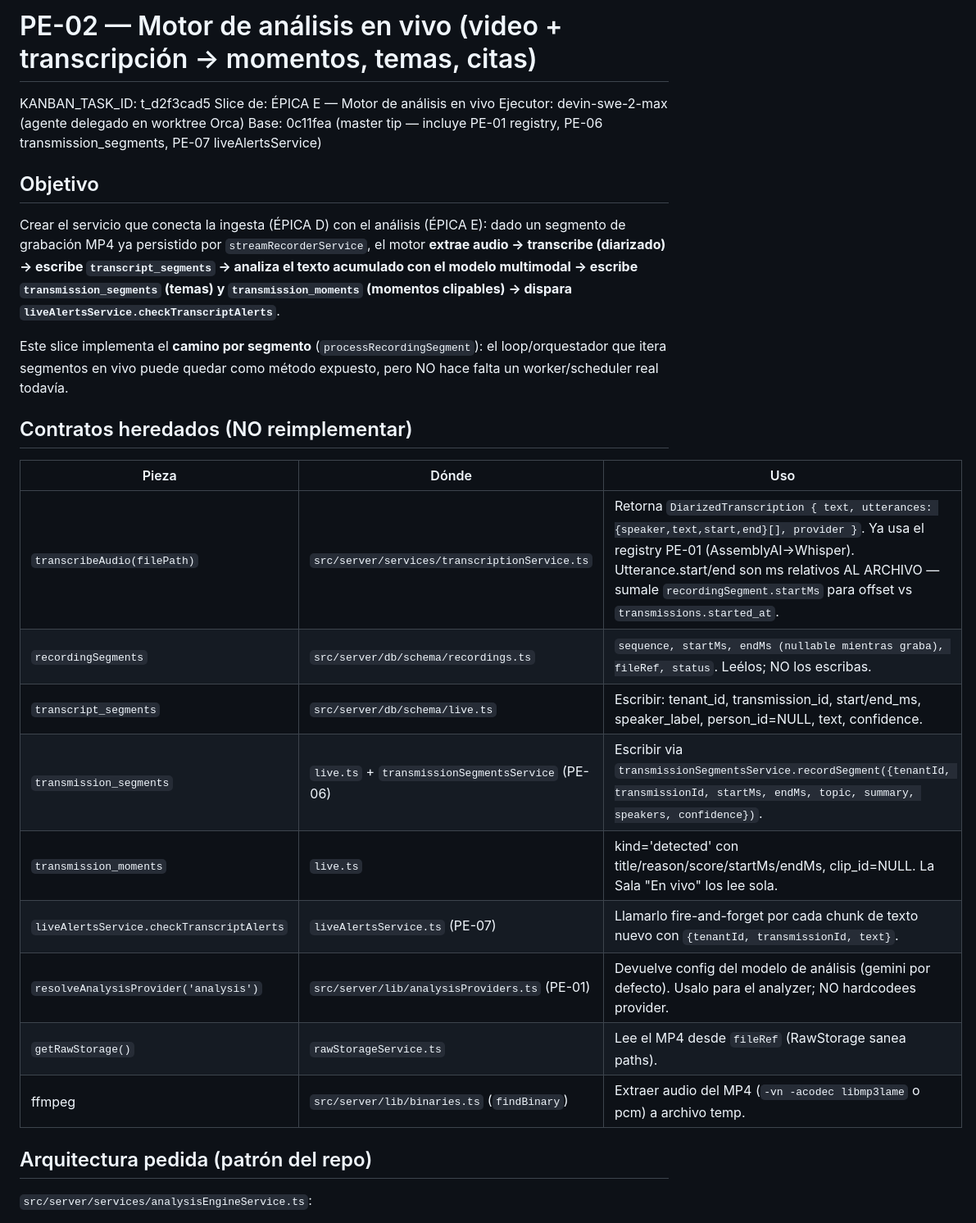
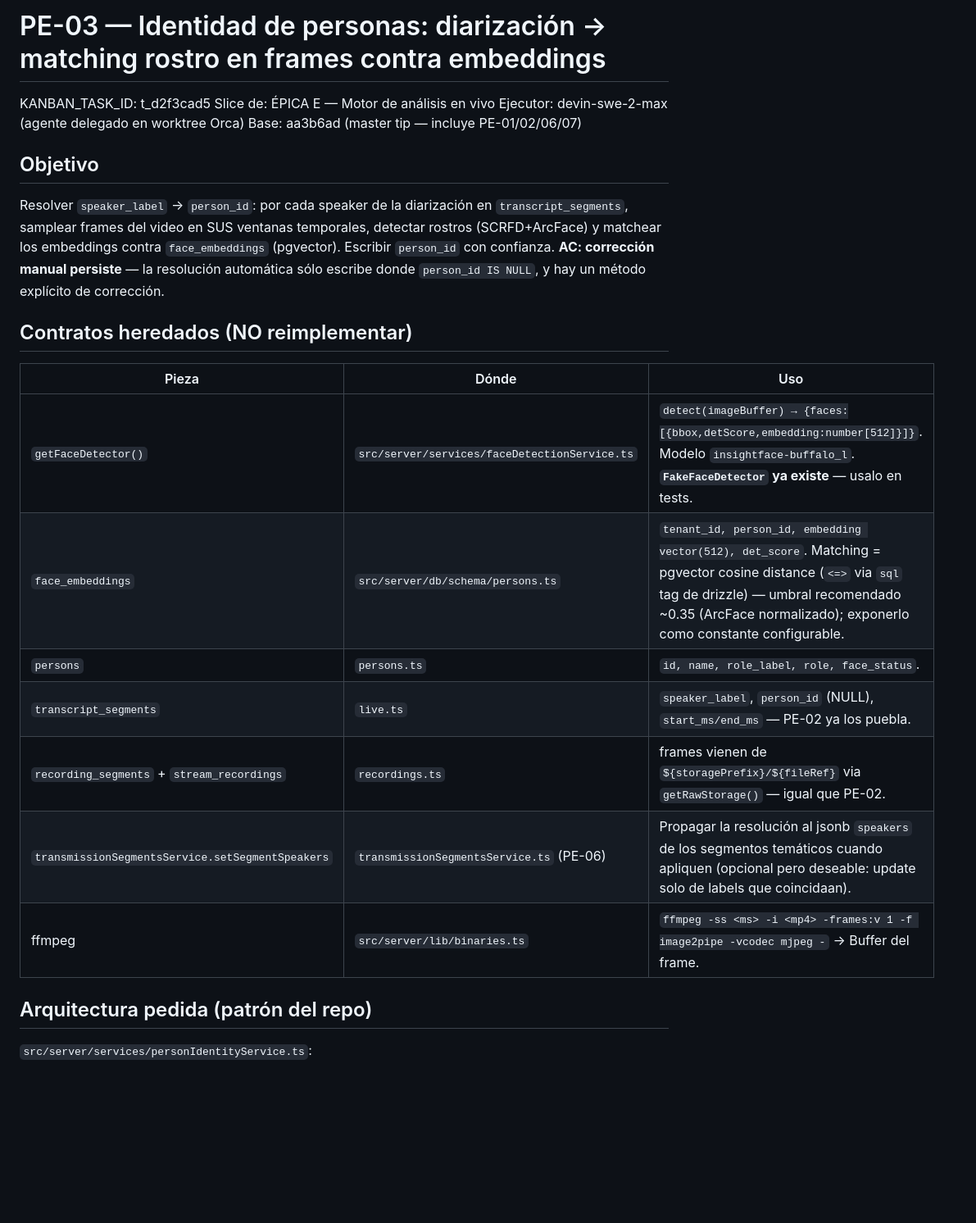
Before and after one commit to adriangmrraa/Notas-Radio-Uno, a Markdown page: BRIEF.md, the part around one of its changes. Shown at 82% size. Rendered like a GitHub page; blank space fills up the shorter version.

```diff
--- a/BRIEF.md
+++ b/BRIEF.md
@@ -1,38 +1,32 @@
-# PE-02 — Motor de análisis en vivo (video + transcripción → momentos, temas, citas)
+# PE-03 — Identidad de personas: diarización → matching rostro en frames contra embeddings
 
 KANBAN_TASK_ID: t_d2f3cad5
 Slice de: ÉPICA E — Motor de análisis en vivo
 Ejecutor: devin-swe-2-max (agente delegado en worktree Orca)
-Base: 0c11fea (master tip — incluye PE-01 registry, PE-06 transmission_segments, PE-07 liveAlertsService)
+Base: aa3b6ad (master tip — incluye PE-01/02/06/07)
 
 ## Objetivo
 
-Crear el servicio que conecta la ingesta (ÉPICA D) con el análisis (ÉPICA E):
-dado un segmento de grabación MP4 ya persistido por `streamRecorderService`,
-el motor **extrae audio → transcribe (diarizado) → escribe `transcript_segments`
-→ analiza el texto acumulado con el modelo multimodal → escribe
-`transmission_segments` (temas) y `transmission_moments` (momentos clipables)
-→ dispara `liveAlertsService.checkTranscriptAlerts`**.
-
-Este slice implementa el **camino por segmento** (`processRecordingSegment`):
-el loop/orquestador que itera segmentos en vivo puede quedar como método
-expuesto, pero NO hace falta un worker/scheduler real todavía.
+Resolver `speaker_label` → `person_id`: por cada speaker de la diarización en
+`transcript_segments`, samplear frames del video en SUS ventanas temporales,
+detectar rostros (SCRFD+ArcFace) y matchear los embeddings contra
+`face_embeddings` (pgvector). Escribir `person_id` con confianza. **AC:
+corrección manual persiste** — la resolución automática sólo escribe donde
+`person_id IS NULL`, y hay un método explícito de corrección.
 
 ## Contratos heredados (NO reimplementar)
 
 | Pieza | Dónde | Uso |
 |---|---|---|
-| `transcribeAudio(filePath)` | `src/server/services/transcriptionService.ts` | Retorna `DiarizedTranscription { text, utterances: {speaker,text,start,end}[], provider }`. Ya usa el registry PE-01 (AssemblyAI→Whisper). Utterance.start/end son ms relativos AL ARCHIVO — sumale `recordingSegment.startMs` para offset vs `transmissions.started_at`. |
-| `recordingSegments` | `src/server/db/schema/recordings.ts` | `sequence, startMs, endMs (nullable mientras graba), fileRef, status`. Leélos; NO los escribas. |
-| `transcript_segments` | `src/server/db/schema/live.ts` | Escribir: tenant_id, transmission_id, start/end_ms, speaker_label, person_id=NULL, text, confidence. |
-| `transmission_segments` | `live.ts` + `transmissionSegmentsService` (PE-06) | Escribir via `transmissionSegmentsService.recordSegment({tenantId, transmissionId, startMs, endMs, topic, summary, speakers, confidence})`. |
-| `transmission_moments` | `live.ts` | kind='detected' con title/reason/score/startMs/endMs, clip_id=NULL. La Sala "En vivo" los lee sola. |
-| `liveAlertsService.checkTranscriptAlerts` | `liveAlertsService.ts` (PE-07) | Llamarlo fire-and-forget por cada chunk de texto nuevo con `{tenantId, transmissionId, text}`. |
-| `resolveAnalysisProvider('analysis')` | `src/server/lib/analysisProviders.ts` (PE-01) | Devuelve config del modelo de análisis (gemini por defecto). Usalo para el analyzer; NO hardcodees provider. |
-| `getRawStorage()` | `rawStorageService.ts` | Lee el MP4 desde `fileRef` (RawStorage sanea paths). |
-| ffmpeg | `src/server/lib/binaries.ts` (`findBinary`) | Extraer audio del MP4 (`-vn -acodec libmp3lame` o pcm) a archivo temp. |
+| `getFaceDetector()` | `src/server/services/faceDetectionService.ts` | `detect(imageBuffer) → {faces:[{bbox,detScore,embedding:number[512]}]}`. Modelo `insightface-buffalo_l`. **`FakeFaceDetector` ya existe** — usalo en tests. |
+| `face_embeddings` | `src/server/db/schema/persons.ts` | `tenant_id, person_id, embedding vector(512), det_score`. Matching = pgvector cosine distance (`<=>` via `sql` tag de drizzle) — umbral recomendado ~0.35 (ArcFace normalizado); exponerlo como constante configurable. |
+| `persons` | `persons.ts` | `id, name, role_label, role, face_status`. |
+| `transcript_segments` | `live.ts` | `speaker_label`, `person_id` (NULL), `start_ms/end_ms` — PE-02 ya los puebla. |
+| `recording_segments` + `stream_recordings` | `recordings.ts` | frames vienen de `${storagePrefix}/${fileRef}` via `getRawStorage()` — igual que PE-02. |
+| `transmissionSegmentsService.setSegmentSpeakers` | `transmissionSegmentsService.ts` (PE-06) | Propagar la resolución al jsonb `speakers` de los segmentos temáticos cuando apliquen (opcional pero deseable: update solo de labels que coincidaan). |
+| ffmpeg | `src/server/lib/binaries.ts` | `ffmpeg -ss <ms> -i <mp4> -frames:v 1 -f image2pipe -vcodec mjpeg -` → Buffer del frame. |
 
 ## Arquitectura pedida (patrón del repo)
 
-`src/server/services/analysisEngineService.ts`:
+`src/server/services/personIdentityService.ts`:
 
```
Also changed, not shown: other parts of BRIEF.md (+23 -24 lines).
